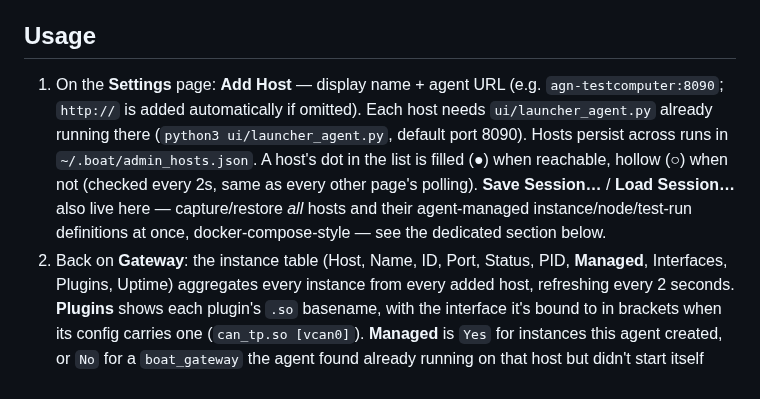
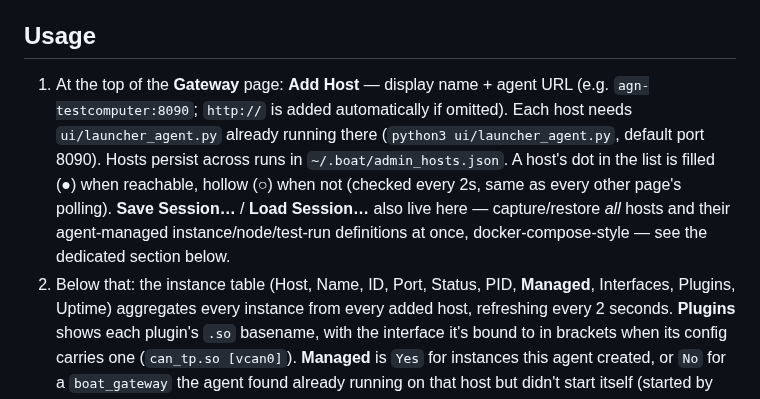
Before and after one commit to AlexTech-stack/BoAt, a Markdown page: admin_gui/README.md, the part around one of its changes. Drawn GitHub-style.

```diff
--- a/admin_gui/README.md
+++ b/admin_gui/README.md
@@ -50,9 +51,9 @@ reference for any future visual changes.
 
 ## Usage
 
-1. On the **Settings** page: **Add Host** — display name + agent URL (e.g.
-   `agn-testcomputer:8090`; `http://` is added automatically if omitted).
-   Each host needs `ui/launcher_agent.py` already running there
+1. At the top of the **Gateway** page: **Add Host** — display name + agent
+   URL (e.g. `agn-testcomputer:8090`; `http://` is added automatically if
+   omitted). Each host needs `ui/launcher_agent.py` already running there
    (`python3 ui/launcher_agent.py`, default port 8090). Hosts persist
    across runs in `~/.boat/admin_hosts.json`. A host's dot in the list is
    filled (●) when reachable, hollow (○) when not (checked every 2s, same
@@ -60,7 +61,7 @@ reference for any future visual changes.
    also live here — capture/restore *all* hosts and their agent-managed
    instance/node/test-run definitions at once, docker-compose-style — see
    the dedicated section below.
-2. Back on **Gateway**: the instance table (Host, Name, ID, Port, Status, PID, **Managed**,
+2. Below that: the instance table (Host, Name, ID, Port, Status, PID, **Managed**,
    Interfaces, Plugins, Uptime) aggregates every instance from every added
    host, refreshing every 2 seconds. **Plugins** shows each
    plugin's `.so` basename, with the interface it's bound to in brackets
```
Also changed, not shown: other parts of admin_gui/README.md (+12 -12 lines), AGENTS.md (+11 -12 lines), backlog/launcher_agent_backlog.md (+20 -0 lines), admin_gui/docs/screenshot.png, 2 other files.
